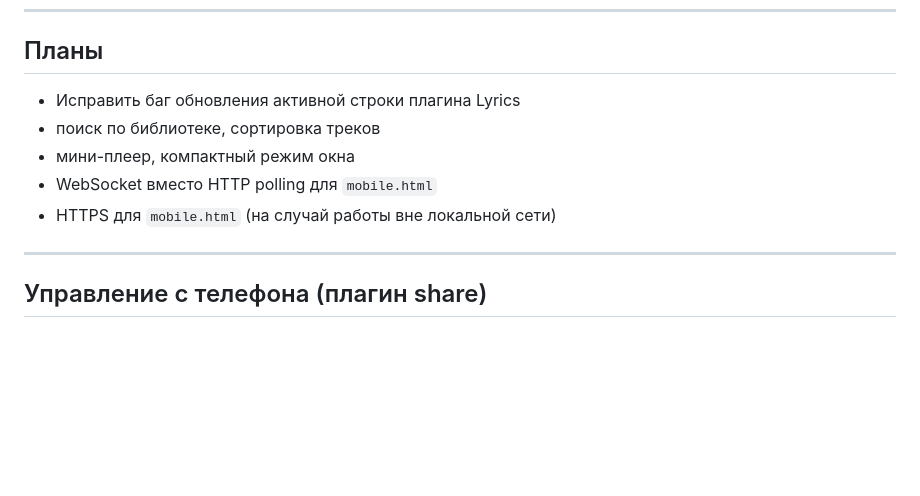
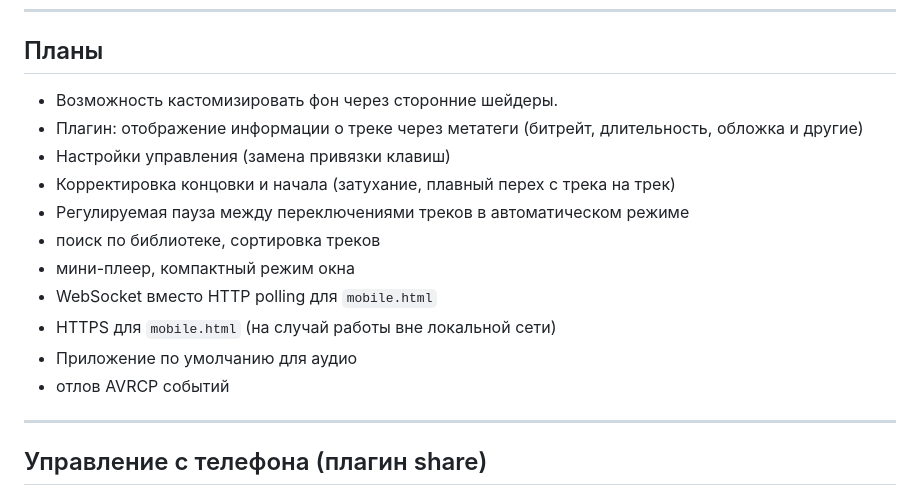
Before and after one commit to terrachell/WebPlayer, a Markdown page: README.md, the part around the change. GitHub-like rendering; blank space fills up the shorter version.

Commit message:
Update section "Планы"

```diff
--- a/README.md
+++ b/README.md
@@ -270,11 +270,17 @@ WebPlayer 3.0 вышел относительно недавно, в него б
 
 ## Планы
 
-- Исправить баг обновления активной строки плагина Lyrics
+- Возможность кастомизировать фон через сторонние шейдеры.
+- Плагин: отображение информации о треке через метатеги (битрейт, длительность, обложка и другие)
+- Настройки управления (замена привязки клавиш)
+- Корректировка концовки и начала (затухание, плавный перех с трека на трек)
+- Регулируемая пауза между переключениями треков в автоматическом режиме
 - поиск по библиотеке, сортировка треков
 - мини-плеер, компактный режим окна
 - WebSocket вместо HTTP polling для `mobile.html`
 - HTTPS для `mobile.html` (на случай работы вне локальной сети)
+- Приложение по умолчанию для аудио
+- отлов AVRCP событий
 
 ---
 
```
